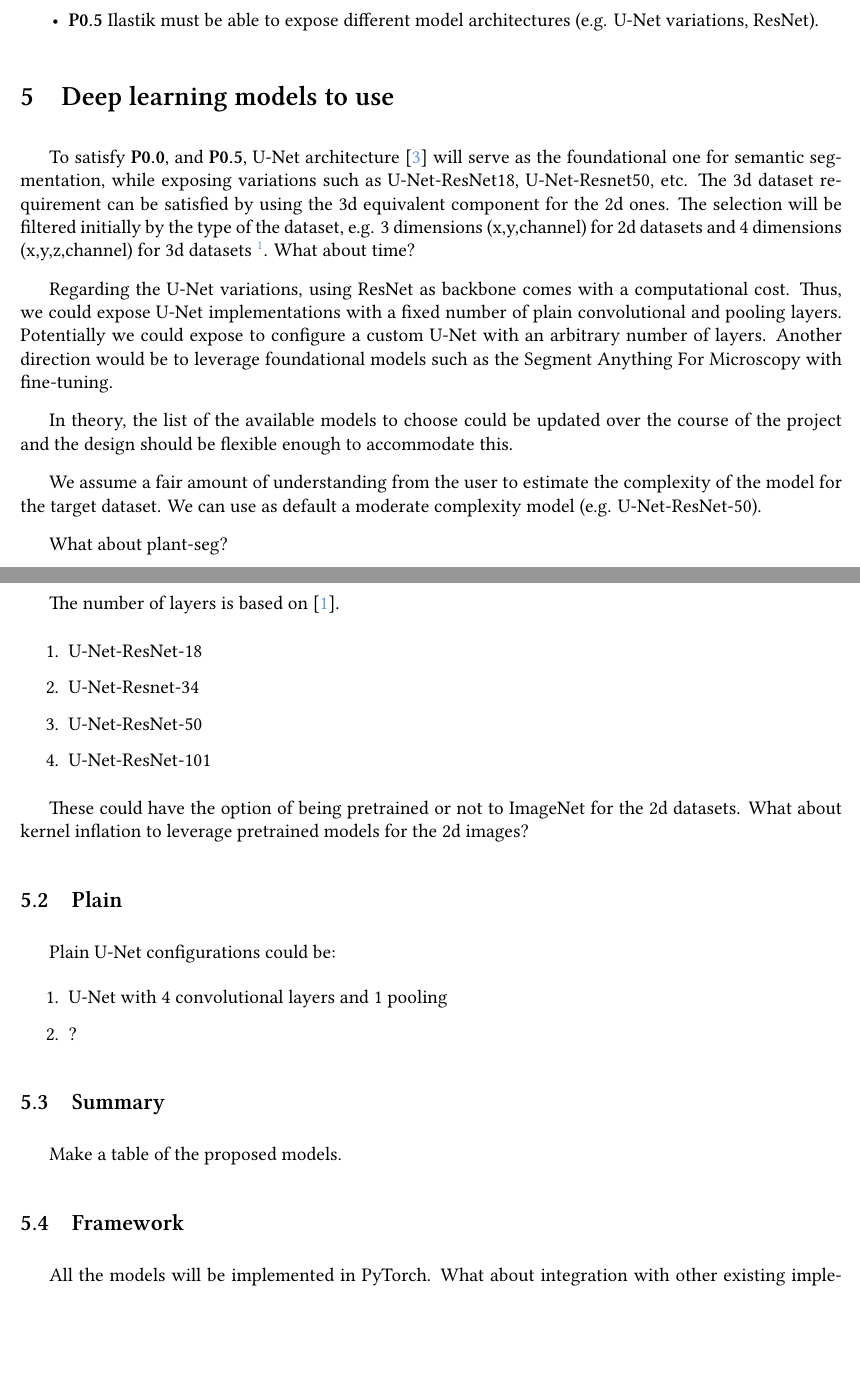
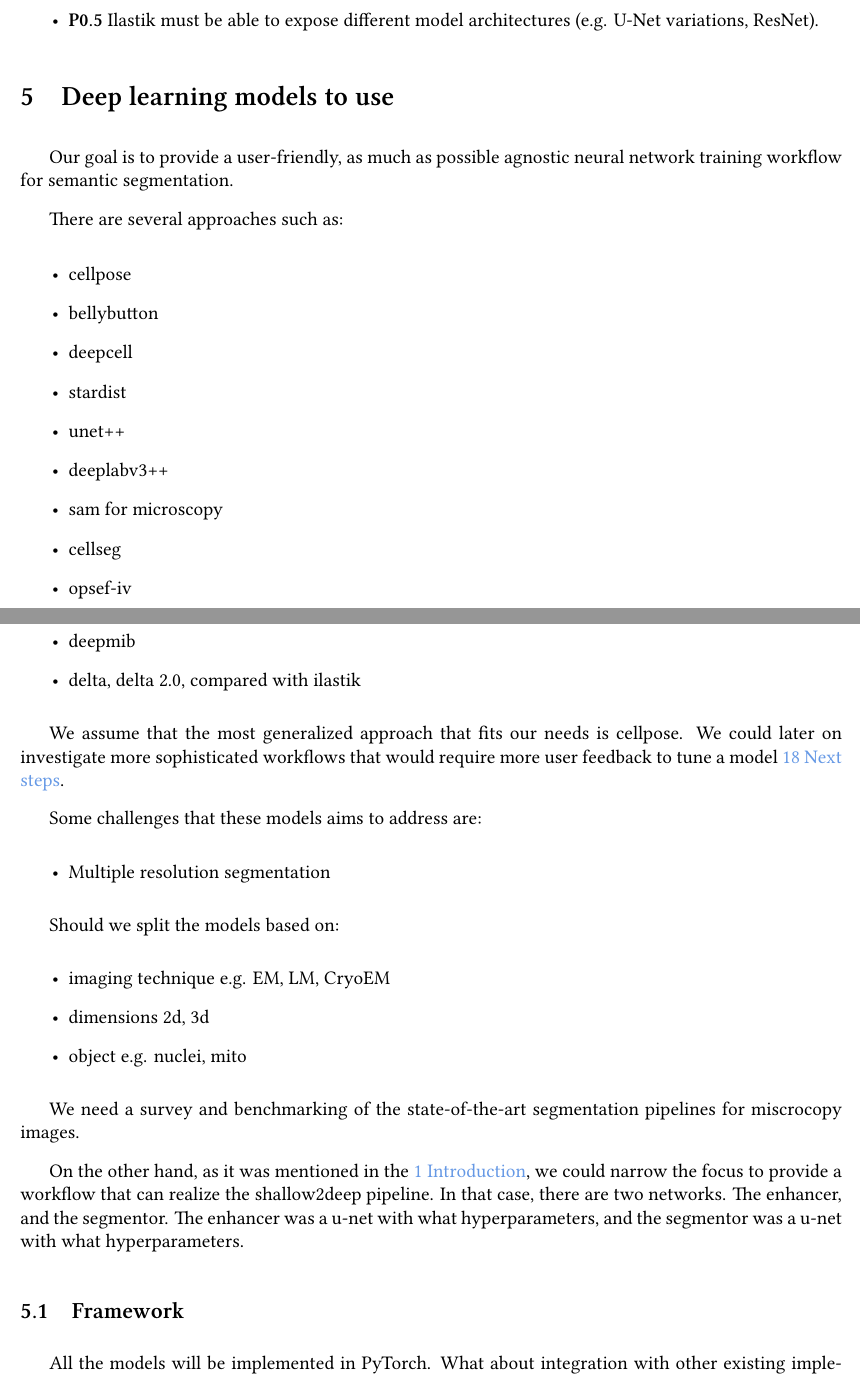
Before and after one commit to thodkatz/ilastik-docs, a LaTeX document (main.tex): two parts of pages 5 and 6 of 11 before the commit and two parts of pages 5 and 6 of 12 after it, joined at a grey line, cut so that both start at the same text, the shorter picture padded with empty space. Compiled offline with XeLaTeX.

Commit message:
Rethinking approach. Spec training pipeline is needed

```diff
--- a/main.tex
+++ b/main.tex
@@ -123,42 +124,40 @@
 \section{Deep learning models to use}
 \label{sec:deep_models}
 
-To satisfy \textbf{P0.0}, and \textbf{P0.5}, U-Net architecture \cite{ronnebergerUNetConvolutionalNetworks2015} will serve as the foundational one for semantic segmentation, while exposing variations such as U-Net-ResNet18, U-Net-Resnet50, etc. The 3d dataset requirement can be satisfied by using the 3d equivalent component for the 2d ones. The selection will be filtered initially by the type of the dataset, e.g. 3 dimensions (x,y,channel) for 2d datasets  and 4 dimensions (x,y,z,channel) for 3d datasets \footnote{2d and 3d images are usually refered to the spatial axes, that's why a 3d image is actually 4d, and 2d is 3d.}. What about time?
+Our goal is to provide a user-friendly, as much as possible agnostic neural network training workflow for semantic segmentation.
 
-Regarding the U-Net variations, using ResNet as backbone comes with a computational cost. Thus, we could expose U-Net implementations with a fixed number of plain convolutional and pooling layers. Potentially we could expose to configure a custom U-Net with an arbitrary number of layers. Another direction would be to leverage foundational models such as the Segment Anything For Microscopy with fine-tuning.
+There are several approaches such as:
+\begin{itemize}
+    \item cellpose
+    \item bellybutton
+    \item deepcell
+    \item stardist
+    \item unet++
+    \item deeplabv3++
+    \item sam for microscopy
+    \item cellseg
+    \item opsef-iv
+    \item deepmib
+    \item delta, delta 2.0, compared with ilastik
+\end{itemize}
 
-In theory, the list of the available models to choose could be updated over the course of the project and the design should be flexible enough to accommodate this.
+We assume that the most generalized approach that fits our needs is cellpose. We could later on investigate more sophisticated workflows that would require more user feedback to tune a model \fullref{sec:next_steps}.
 
-We assume a fair amount of understanding from the user to estimate the complexity of the model for the target dataset. We can use as default a moderate complexity model (e.g. U-Net-ResNet-50).
+Some challenges that these models aims to address are:
+\begin{itemize}
+    \item Multiple resolution segmentation
+\end{itemize}
 
-What about plant-seg?
+Should we split the models based on:
+\begin{itemize}
+    \item imaging technique e.g. EM, LM, CryoEM
+    \item dimensions 2d, 3d
+    \item object e.g. nuclei, mito
+\end{itemize}
 
+We need a survey and benchmarking of the state-of-the-art segmentation pipelines for miscrocopy images.
 
-\subsection{ResNet}
-
-The number of layers is based on \cite{heDeepResidualLearning2015}.
-
-\begin{enumerate}
-    \item U-Net-ResNet-18
-    \item U-Net-Resnet-34
-    \item U-Net-ResNet-50
-    \item U-Net-ResNet-101
-\end{enumerate}
-
-These could have the option of being pretrained or not to ImageNet for the 2d datasets. What about kernel inflation to leverage pretrained models for the 2d images?
-
-\subsection{Plain}
-
-Plain U-Net configurations could be:
-\begin{enumerate}
-    \item U-Net with 4 convolutional layers and 1 pooling
-    \item ?
-\end{enumerate}
-
-
-\subsection{Summary}
-
-Make a table of the proposed models.
+On the other hand, as it was mentioned in the \fullref{sec:intro}, we could narrow the focus to provide a workflow that can realize the shallow2deep pipeline. In that case, there are two networks. The enhancer, and the segmentor. The enhancer was a u-net with what hyperparameters, and the segmentor was a u-net with what hyperparameters.
 
 \subsection{Framework}
 
```
Also changed, not shown: assets/tiling.png (added), main.pdf, main.tex (50 more changed lines), 2 other files.
